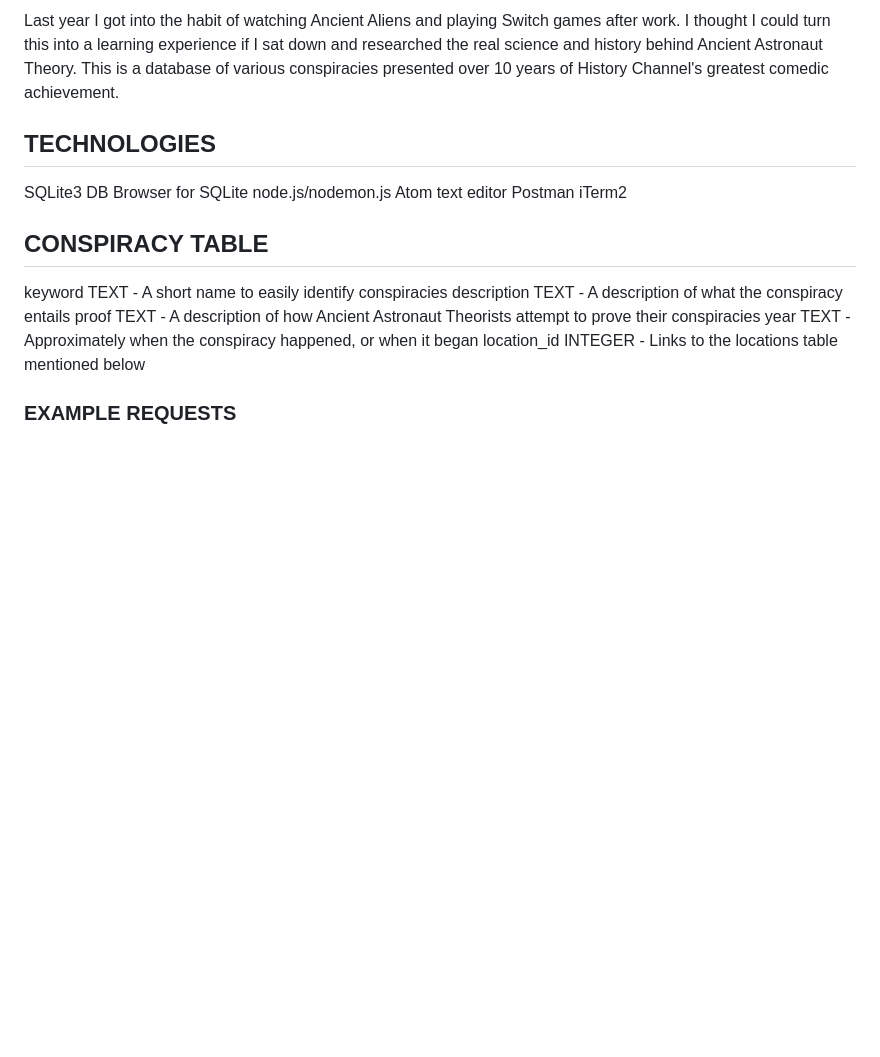
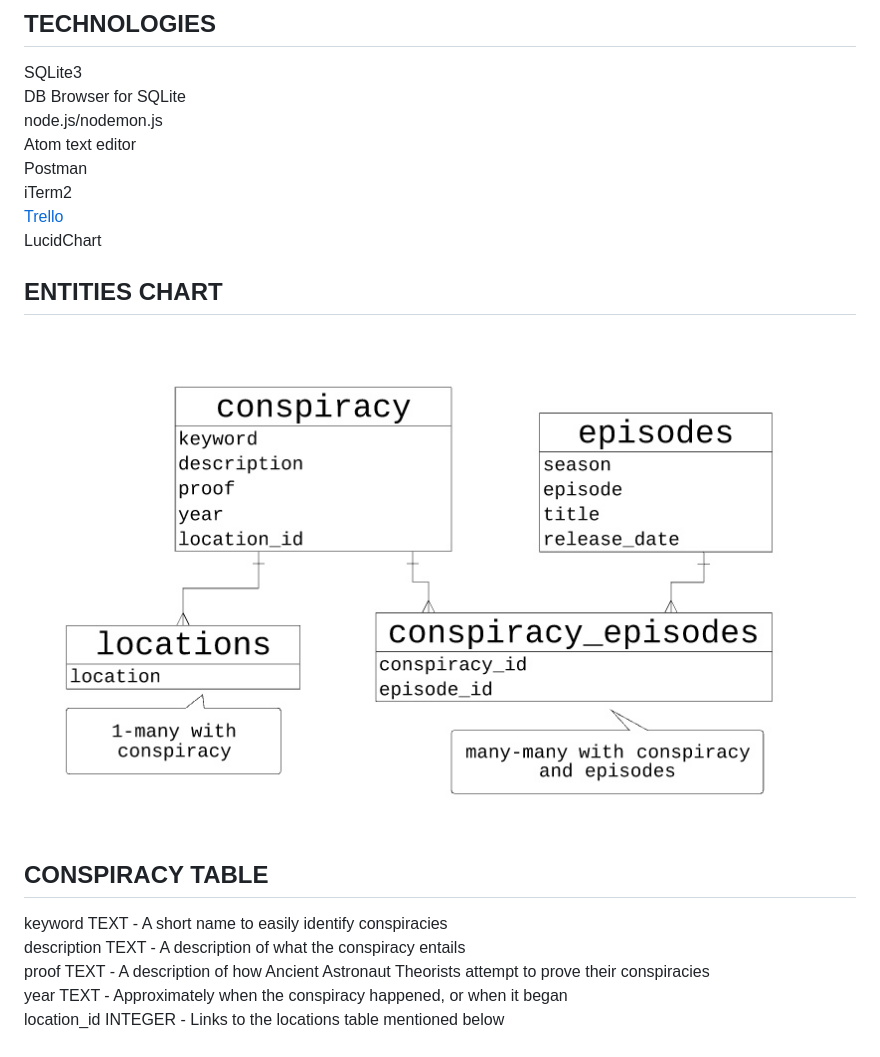
Before and after one commit to androidSalander/conspiracy_api, a Markdown page: README.md, the part around the change printed below. Rendered like a GitHub page; pictures changed too: images/entities.jpg (added); blank space fills up the shorter version.

Commit message:
added chart

```diff
--- a/README.md
+++ b/README.md
@@ -18,6 +18,12 @@ Last year I got into the habit of watching Ancient Aliens and playing Switch gam
   Atom text editor
   Postman
   iTerm2
+  [Trello](https://trello.com/b/yDqEG0Df/conspiracy-api)
+  LucidChart
+
+## ENTITIES CHART
+
+![entities](/images/entities.jpg)
 
 ## CONSPIRACY TABLE
   keyword TEXT - A short name to easily identify conspiracies
```
Also changed, not shown: other parts of README.md (+1 -1 lines).
